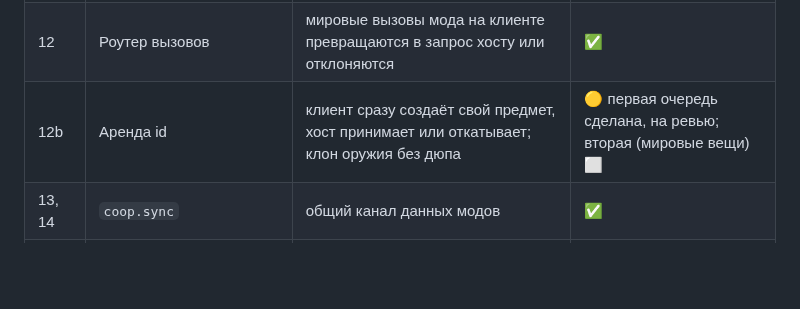
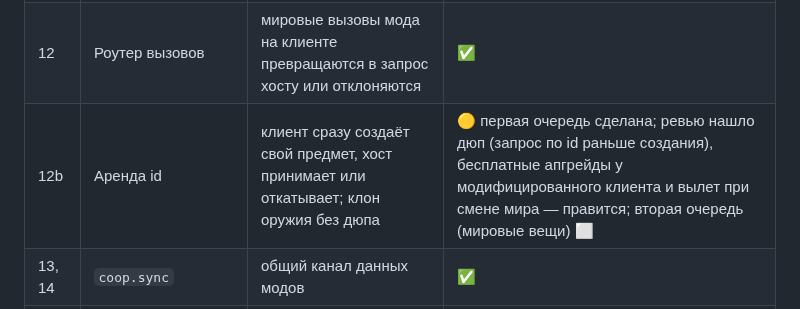
Before and after one commit to stormie-labs/RayLink-Coop, a Markdown page: docs/STATUS.md, the part around the change. GitHub-like rendering; blank space fills up the shorter version.

Commit message:
docs(STATUS): 12b review findings
Co-Authored-By: Claude Opus 5.5 <noreply@anthropic.com>

```diff
--- a/docs/STATUS.md
+++ b/docs/STATUS.md
@@ -48,7 +48,7 @@
 | 9, 10 | Таблица и роутер колбэков | движок решает, на чьём ПК бежит обработчик мода | ✅ |
 | 11 | Биндеры объектов | то же для объектов: лагеря, вертолёты и т. п. | ✅ |
 | 12 | Роутер вызовов | мировые вызовы мода на клиенте превращаются в запрос хосту или отклоняются | ✅ |
-| 12b | Аренда id | клиент сразу создаёт свой предмет, хост принимает или откатывает; клон оружия без дюпа | 🟡 первая очередь сделана, на ревью; вторая (мировые вещи) ⬜ |
+| 12b | Аренда id | клиент сразу создаёт свой предмет, хост принимает или откатывает; клон оружия без дюпа | 🟡 первая очередь сделана; ревью нашло дюп (запрос по id раньше создания), бесплатные апгрейды у модифицированного клиента и вылет при смене мира — правится; вторая очередь (мировые вещи) ⬜ |
 | 13, 14 | `coop.sync` | общий канал данных модов | ✅ |
 | 15 | Зеркало `m_data` | данные модов на объектах у всех одинаковые | ⬜ |
 | 16 | Задания и награды через движок | | ⬜ |
```
